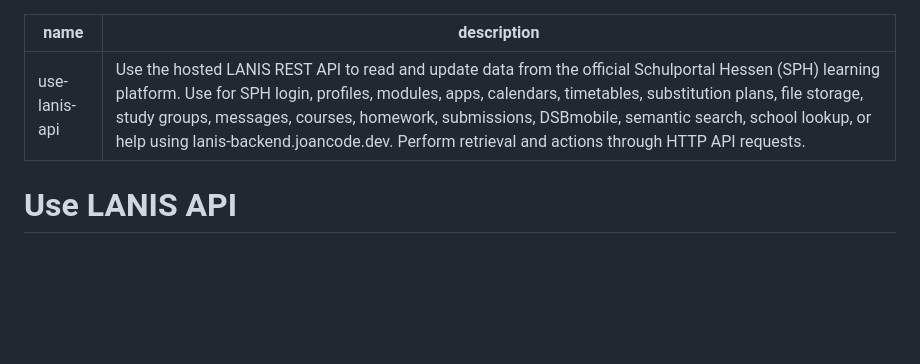
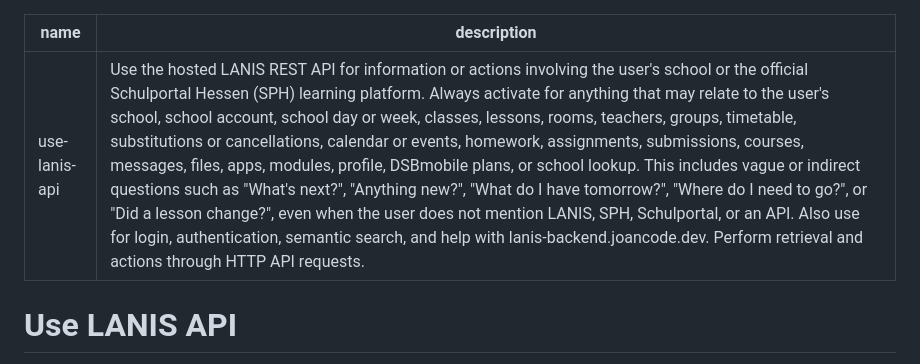
Before and after one commit to joan-code6/lanis_api, a Markdown page: skills/use-lanis-api/SKILL.md, the part around the change. Drawn GitHub-style; blank space fills up the shorter version.

Commit message:
Broaden LANIS skill activation

```diff
--- a/skills/use-lanis-api/SKILL.md
+++ b/skills/use-lanis-api/SKILL.md
@@ -1,6 +1,6 @@
 ---
 name: use-lanis-api
-description: Use the hosted LANIS REST API to read and update data from the official Schulportal Hessen (SPH) learning platform. Use for SPH login, profiles, modules, apps, calendars, timetables, substitution plans, file storage, study groups, messages, courses, homework, submissions, DSBmobile, semantic search, school lookup, or help using lanis-backend.joancode.dev. Perform retrieval and actions through HTTP API requests.
+description: Use the hosted LANIS REST API for information or actions involving the user's school or the official Schulportal Hessen (SPH) learning platform. Always activate for anything that may relate to the user's school, school account, school day or week, classes, lessons, rooms, teachers, groups, timetable, substitutions or cancellations, calendar or events, homework, assignments, submissions, courses, messages, files, apps, modules, profile, DSBmobile plans, or school lookup. This includes vague or indirect questions such as "What's next?", "Anything new?", "What do I have tomorrow?", "Where do I need to go?", or "Did a lesson change?", even when the user does not mention LANIS, SPH, Schulportal, or an API. Also use for login, authentication, semantic search, and help with lanis-backend.joancode.dev. Perform retrieval and actions through HTTP API requests.
 ---
 
 # Use LANIS API
```
